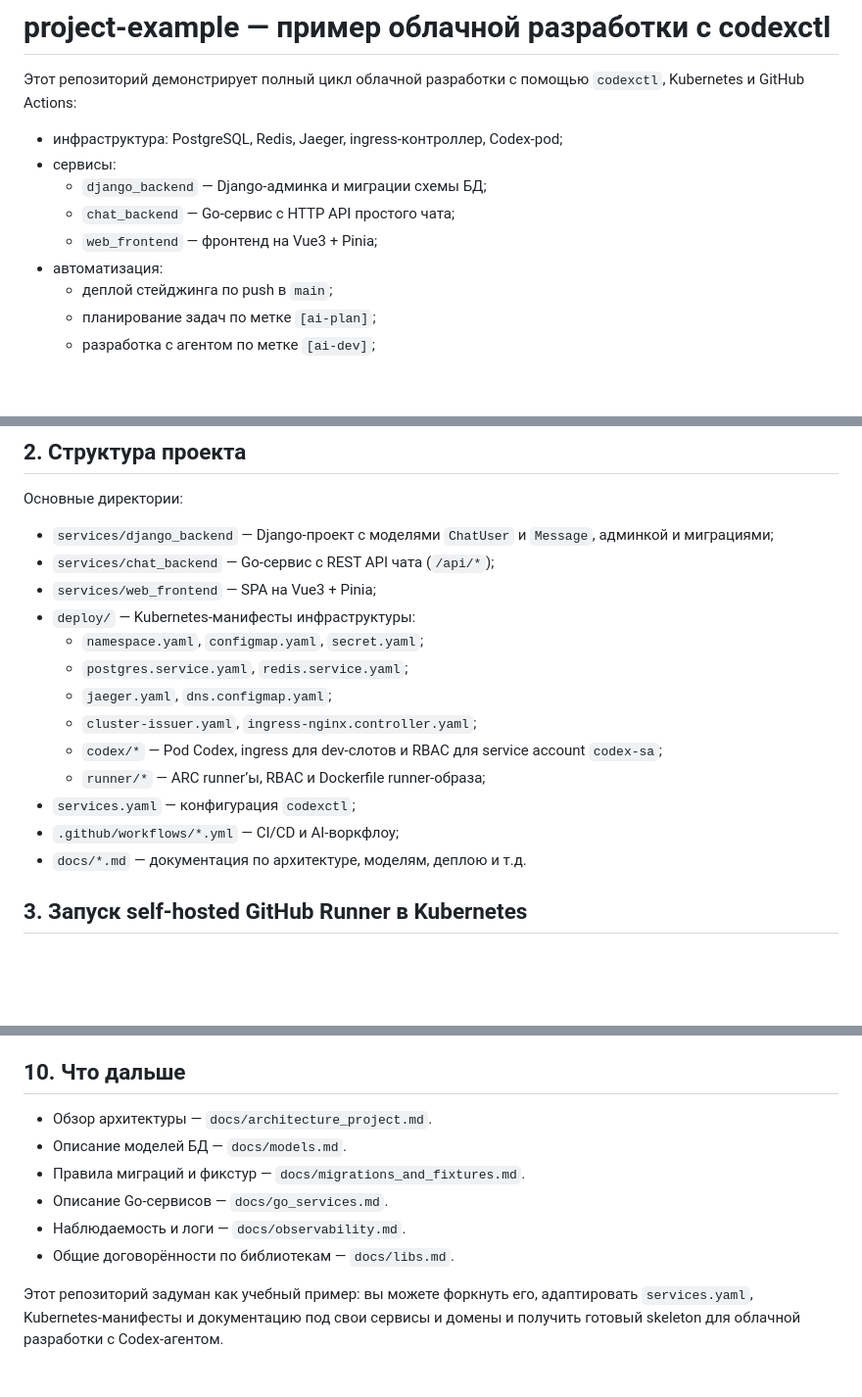
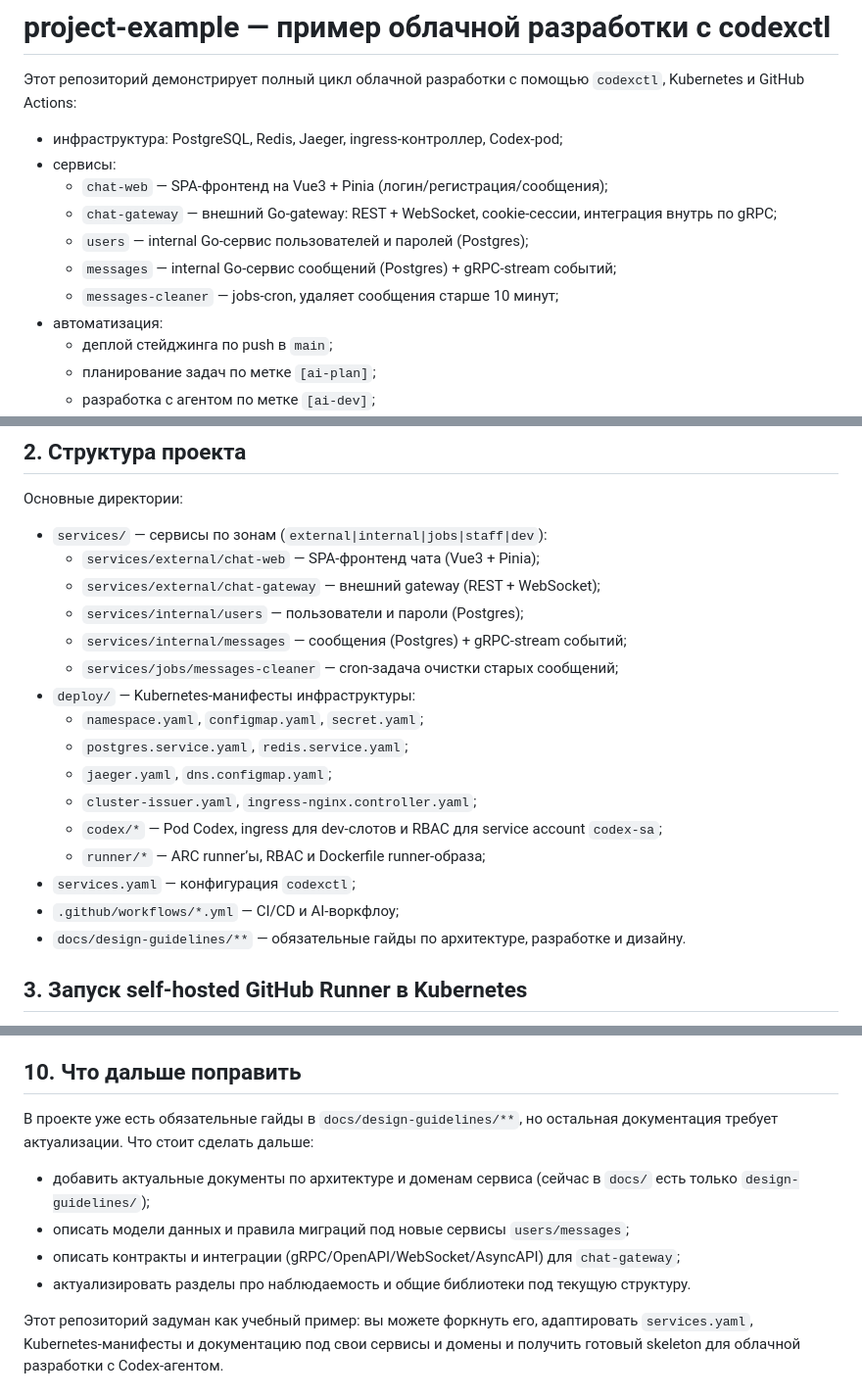
Before and after one commit to codex-k8s/project-example, a Markdown page: README.md, 3 parts joined by grey strips. Shown at 98% size. Drawn GitHub-style; blank space fills up the shorter version.

Commit message:
Update README.md with service descriptions and development guidelines

```diff
--- a/README.md
+++ b/README.md
@@ -5,9 +5,11 @@
 
 - инфраструктура: PostgreSQL, Redis, Jaeger, ingress‑контроллер, Codex‑pod;
 - сервисы:
-  - `django_backend` — Django‑админка и миграции схемы БД;
-  - `chat_backend` — Go‑сервис с HTTP API простого чата;
-  - `web_frontend` — фронтенд на Vue3 + Pinia;
+  - `chat-web` — SPA‑фронтенд на Vue3 + Pinia (логин/регистрация/сообщения);
+  - `chat-gateway` — внешний Go‑gateway: REST + WebSocket, cookie‑сессии, интеграция внутрь по gRPC;
+  - `users` — internal Go‑сервис пользователей и паролей (Postgres);
+  - `messages` — internal Go‑сервис сообщений (Postgres) + gRPC‑stream событий;
+  - `messages-cleaner` — jobs‑cron, удаляет сообщения старше 10 минут;
 - автоматизация:
   - деплой стейджинга по push в `main`;
   - планирование задач по метке `[ai-plan]`;
@@ -260,9 +268,12 @@ source ~/.bashrc
 
 Основные директории:
 
-- `services/django_backend` — Django‑проект с моделями `ChatUser` и `Message`, админкой и миграциями;
-- `services/chat_backend` — Go‑сервис с REST API чата (`/api/*`);
-- `services/web_frontend` — SPA на Vue3 + Pinia;
+- `services/` — сервисы по зонам (`external|internal|jobs|staff|dev`):
+  - `services/external/chat-web` — SPA‑фронтенд чата (Vue3 + Pinia);
+  - `services/external/chat-gateway` — внешний gateway (REST + WebSocket);
+  - `services/internal/users` — пользователи и пароли (Postgres);
+  - `services/internal/messages` — сообщения (Postgres) + gRPC‑stream событий;
+  - `services/jobs/messages-cleaner` — cron‑задача очистки старых сообщений;
 - `deploy/` — Kubernetes‑манифесты инфраструктуры:
   - `namespace.yaml`, `configmap.yaml`, `secret.yaml`;
   - `postgres.service.yaml`, `redis.service.yaml`;
@@ -272,7 +283,7 @@ source ~/.bashrc
   - `runner/*` — ARC runner’ы, RBAC и Dockerfile runner‑образа;
 - `services.yaml` — конфигурация `codexctl`;
 - `.github/workflows/*.yml` — CI/CD и AI‑воркфлоу;
-- `docs/*.md` — документация по архитектуре, моделям, деплою и т.д.
+- `docs/design-guidelines/**` — обязательные гайды по архитектуре, разработке и дизайну.
 
 ## 3. Запуск self‑hosted GitHub Runner в Kubernetes
 
@@ -617,14 +628,15 @@ microk8s kubectl port-forward -n project-example-ai-staging svc/web-frontend 808
    - команда `codexctl pr review-apply` перенесёт изменения в PR‑ветку
      (commit + push) и добавит комментарий.
 
-## 10. Что дальше
+## 10. Что дальше поправить
 
-- Обзор архитектуры — `docs/architecture_project.md`.
-- Описание моделей БД — `docs/models.md`.
-- Правила миграций и фикстур — `docs/migrations_and_fixtures.md`.
-- Описание Go‑сервисов — `docs/go_services.md`.
-- Наблюдаемость и логи — `docs/observability.md`.
-- Общие договорённости по библиотекам — `docs/libs.md`.
+В проекте уже есть обязательные гайды в `docs/design-guidelines/**`, но остальная
+документация требует актуализации. Что стоит сделать дальше:
+
+- добавить актуальные документы по архитектуре и доменам сервиса (сейчас в `docs/` есть только `design-guidelines/`);
+- описать модели данных и правила миграций под новые сервисы `users/messages`;
+- описать контракты и интеграции (gRPC/OpenAPI/WebSocket/AsyncAPI) для `chat-gateway`;
+- актуализировать разделы про наблюдаемость и общие библиотеки под текущую структуру.
 
 Этот репозиторий задуман как учебный пример:
 вы можете форкнуть его, адаптировать `services.yaml`,
```
Also changed, not shown: other parts of README.md (+19 -2 lines).
